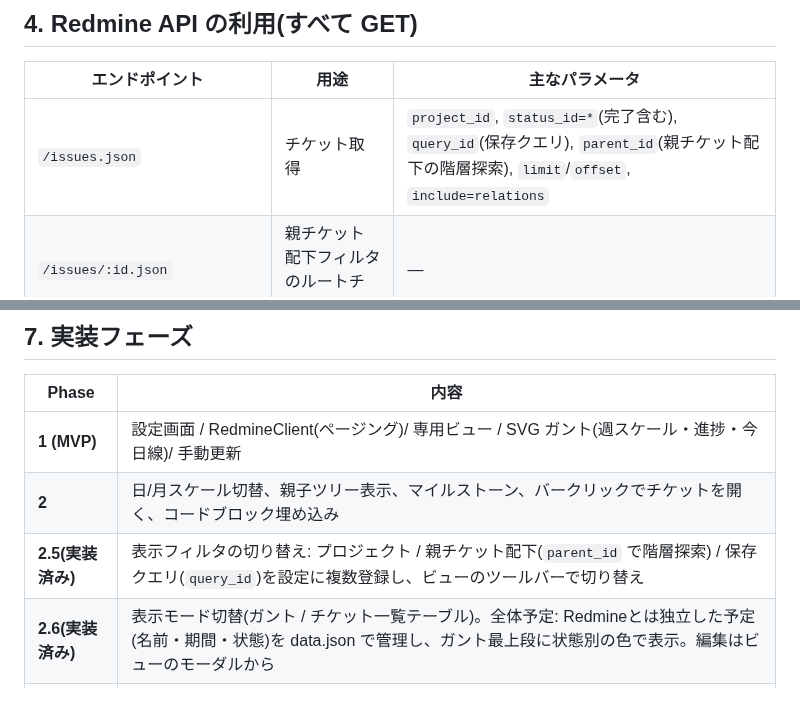
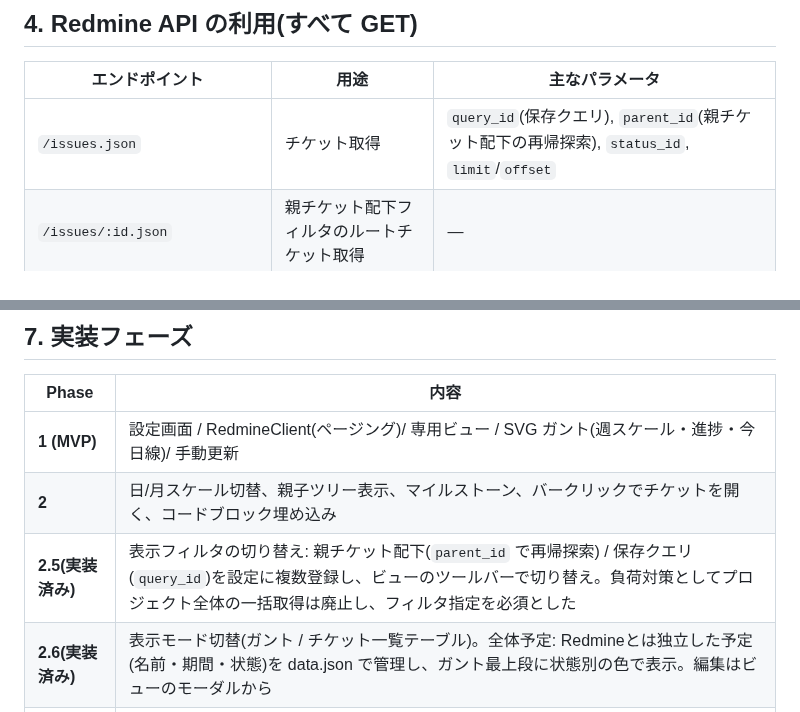
Before and after one commit to wineda/obsidian-redmine-tool, a Markdown page: docs/ARCHITECTURE.md, 2 parts joined by grey strips. GitHub-like rendering.

```diff
--- a/docs/ARCHITECTURE.md
+++ b/docs/ARCHITECTURE.md
@@ -80,7 +80,7 @@ obsidian-redmine-tool/
 
 | エンドポイント | 用途 | 主なパラメータ |
 |---|---|---|
-| `/issues.json` | チケット取得 | `project_id`, `status_id=*`(完了含む), `query_id`(保存クエリ), `parent_id`(親チケット配下の階層探索), `limit`/`offset`, `include=relations` |
+| `/issues.json` | チケット取得 | `query_id`(保存クエリ), `parent_id`(親チケット配下の再帰探索), `status_id`, `limit`/`offset` |
 | `/issues/:id.json` | 親チケット配下フィルタのルートチケット取得 | — |
 | `/projects.json` | 設定画面のプロジェクト選択肢 | `limit`/`offset` |
 | `/projects/:id/versions.json` | マイルストーン表示 | — |
@@ -114,7 +114,7 @@ obsidian-redmine-tool/
 |---|---|
 | **1 (MVP)** | 設定画面 / RedmineClient(ページング)/ 専用ビュー / SVG ガント(週スケール・進捗・今日線)/ 手動更新 |
 | **2** | 日/月スケール切替、親子ツリー表示、マイルストーン、バークリックでチケットを開く、コードブロック埋め込み |
-| **2.5(実装済み)** | 表示フィルタの切り替え: プロジェクト / 親チケット配下(`parent_id` で階層探索) / 保存クエリ(`query_id`)を設定に複数登録し、ビューのツールバーで切り替え |
+| **2.5(実装済み)** | 表示フィルタの切り替え: 親チケット配下(`parent_id` で再帰探索) / 保存クエリ(`query_id`)を設定に複数登録し、ビューのツールバーで切り替え。負荷対策としてプロジェクト全体の一括取得は廃止し、フィルタ指定を必須とした |
 | **2.6(実装済み)** | 表示モード切替(ガント / チケット一覧テーブル)。全体予定: Redmineとは独立した予定(名前・期間・状態)を data.json で管理し、ガント最上段に状態別の色で表示。編集はビューのモーダルから |
 | **3** | 自動更新、キャッシュ(オフライン表示)、担当者/ステータスのフィルタ UI、行仮想化 |
 | **4** | **チケット更新対応**: ガント上での期日変更(バーのドラッグ/リサイズ)・進捗率変更を `PUT /issues/:id.json` で Redmine へ反映。楽観ロック(取得時の `updated_on` 比較)と更新確認ダイアログを設ける |
```
Also changed, not shown: README.md (+6 -6 lines), docs/images/screenshot-dark.png, docs/images/screenshot-light.png, 5 other files.
